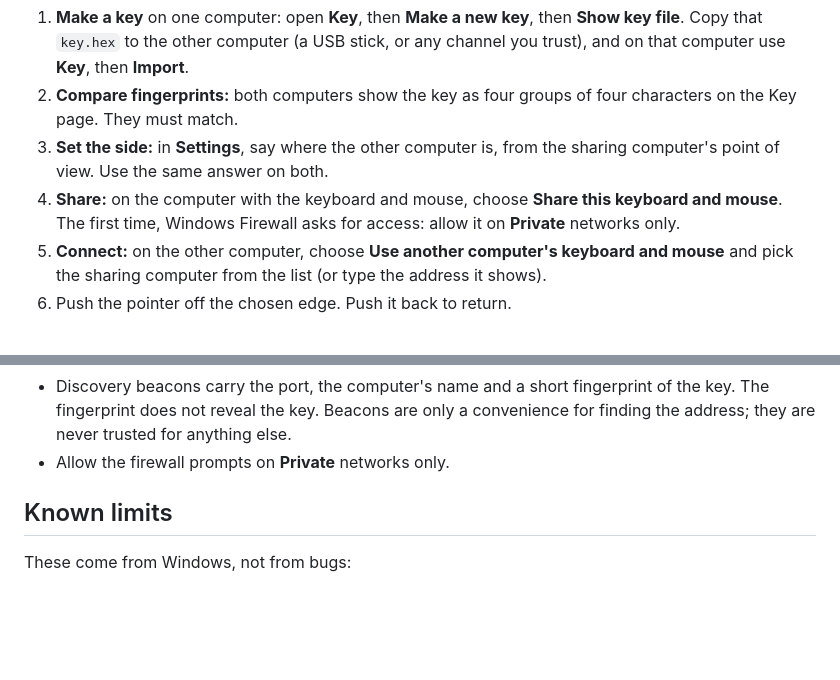
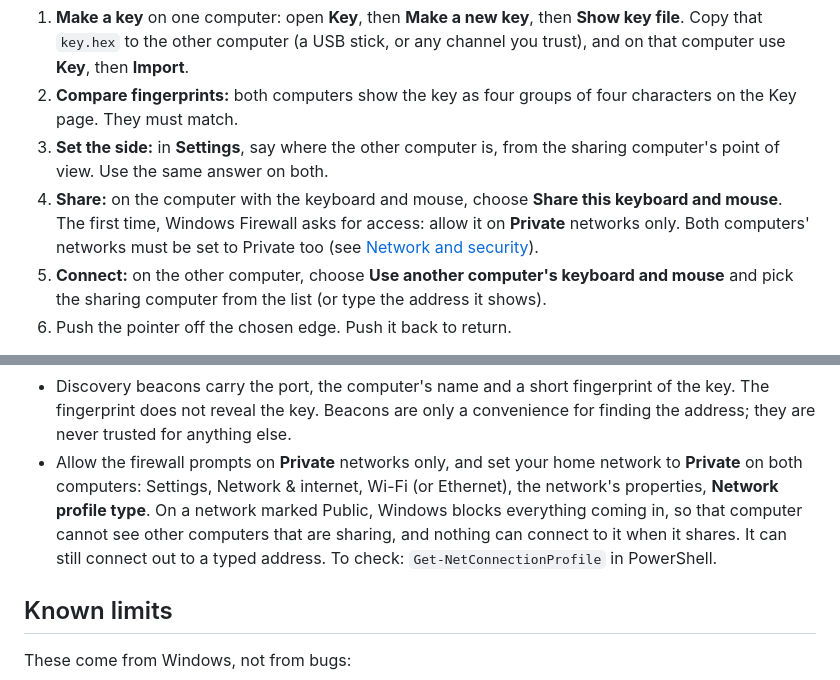
Before and after one commit to xanderscannell/input-share, a Markdown page: README.md, 2 parts joined by grey strips. Drawn GitHub-style; blank space fills up the shorter version.

```diff
--- a/README.md
+++ b/README.md
@@ -65,7 +65,8 @@ Copy the same program to the other computer. Nothing needs installing.
    the sharing computer's point of view. Use the same answer on both.
 4. **Share:** on the computer with the keyboard and mouse, choose **Share this
    keyboard and mouse**. The first time, Windows Firewall asks for access:
-   allow it on **Private** networks only.
+   allow it on **Private** networks only. Both computers' networks must be
+   set to Private too (see [Network and security](#network-and-security)).
 5. **Connect:** on the other computer, choose **Use another computer's
    keyboard and mouse** and pick the sharing computer from the list (or type
    the address it shows).
@@ -126,7 +127,13 @@ For trying things out without touching the real mouse and keyboard:
   fingerprint of the key. The fingerprint does not reveal the key. Beacons are
   only a convenience for finding the address; they are never trusted for
   anything else.
-- Allow the firewall prompts on **Private** networks only.
+- Allow the firewall prompts on **Private** networks only, and set your home
+  network to **Private** on both computers: Settings, Network & internet,
+  Wi-Fi (or Ethernet), the network's properties, **Network profile type**.
+  On a network marked Public, Windows blocks everything coming in, so that
+  computer cannot see other computers that are sharing, and nothing can
+  connect to it when it shares. It can still connect out to a typed address.
+  To check: `Get-NetConnectionProfile` in PowerShell.
 
 ## Known limits
 
```
Also changed, not shown: CHANGELOG.md (+2 -6 lines), docs/BUGS.md (+21 -5 lines).
